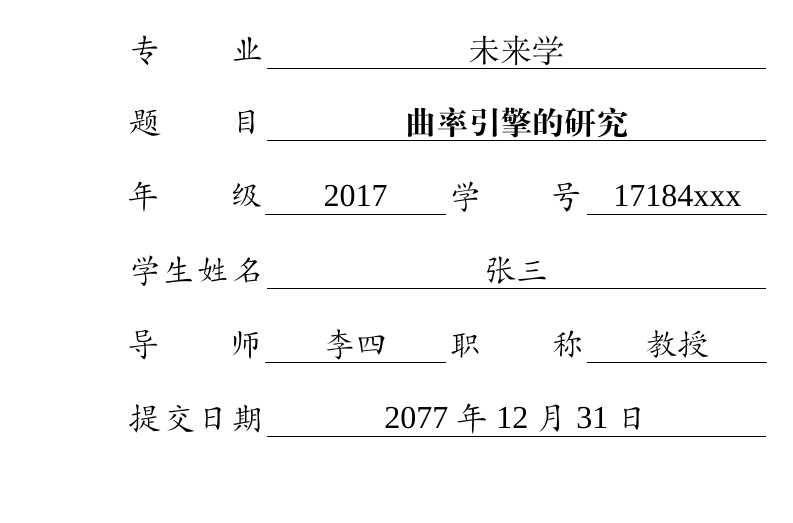
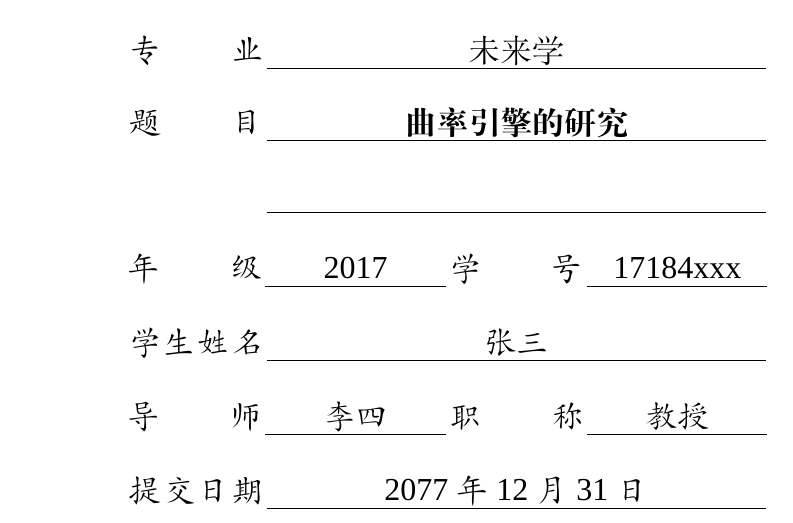
Before and after one commit to nju-lug/NJUThesis, a LaTeX thesis (njuthesis.tex, which reads profile/cover.sty): part of page 1 of 9, cut so that both start at the same text, the shorter picture padded with empty space. Compiled offline with XeLaTeX; a missing font is replaced by an installed copy or a similar font.

```diff
--- a/njuthesis.tex
+++ b/njuthesis.tex
@@ -1,5 +1,5 @@
 \documentclass[
-    TitleLength = 1,% 选择标题行数，范围是1~3
+    TitleLength = 2,% 选择标题行数，范围是1~3
 ]{njuthesis}
 
 \addbibresource{njuthesis.bib}
--- a/profile/cover.sty
+++ b/profile/cover.sty
@@ -20,17 +22,17 @@
     \coverbox:n {题目}
     & \cover_underline:nn {250pt}{\textbf{\songti\TitleOne}} \\
 
-    \ifnum\TitleLength=2 % 标题行数选择
+    \int_compare:nNnTF { \TitleLength } = { 2 }  {
       \coverbox:n {}
       & \cover_underline:nn {250pt}{\textbf{\songti\TitleTwo}} \\
-    \fi
+    }{}
 
-    \ifnum\TitleLength=3
+    \int_compare:nNnTF { \TitleLength } = { 3 }  {
       \coverbox:n {}
       & \cover_underline:nn {250pt}{\textbf{\songti\TitleTwo}} \\
       \coverbox:n {}
       & \cover_underline:nn {250pt}{\textbf{\songti\TitleThree}} \\
-    \fi
+    }{}
   \end{tabular} \\
 
   \begin{tabular}{p{4.2em}cp{4.2em}c}
```
Also changed, not shown: coverinfo.sty (+2 -0 lines), profile/abstract.sty (+2 -0 lines), profile/components.sty (+2 -0 lines), profile/font.sty (+2 -0 lines), profile/packages.sty (+2 -0 lines), profile/page.sty (+2 -0 lines), profile/profile.cls (line endings or trailing spaces), profile/cover.sty (2 more changed lines).
